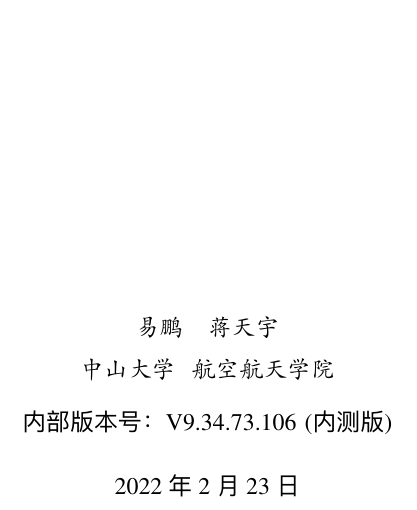
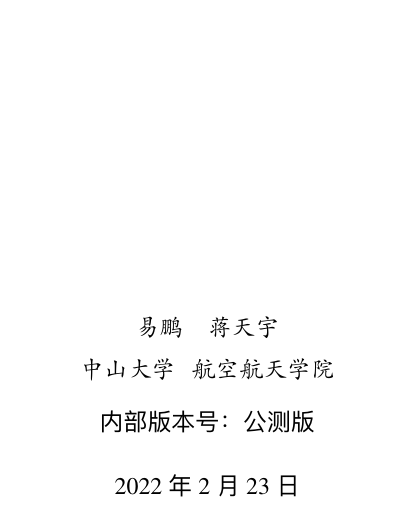
Before and after one commit to Lovely-XPP/Notebook, a LaTeX thesis (source/高等数学/高等数学.tex): part of page 1 of 112, cut so that both start at the same text. The pictures show the PDF file 笔记pdf/高等数学.pdf that the author committed with the source.

Commit message:
Updated Advanced-Math Version

```diff
--- a/source/高等数学/高等数学.tex
+++ b/source/高等数学/高等数学.tex
@@ -232,7 +232,7 @@
 \author{
 	{\CJKfamily{kai} \large {易鹏\quad 蒋天宇}}\\
 	{\CJKfamily{kai} \large 中山大学$\,$航空航天学院}\vspace*{0.5em}\\
-	内部版本号：V9.34.73.106$\,\,$(内测版)\\
+	内部版本号：公测版\\
 }
 
 
```
Also changed, not shown: README.md, 笔记pdf/高等数学.pdf.
